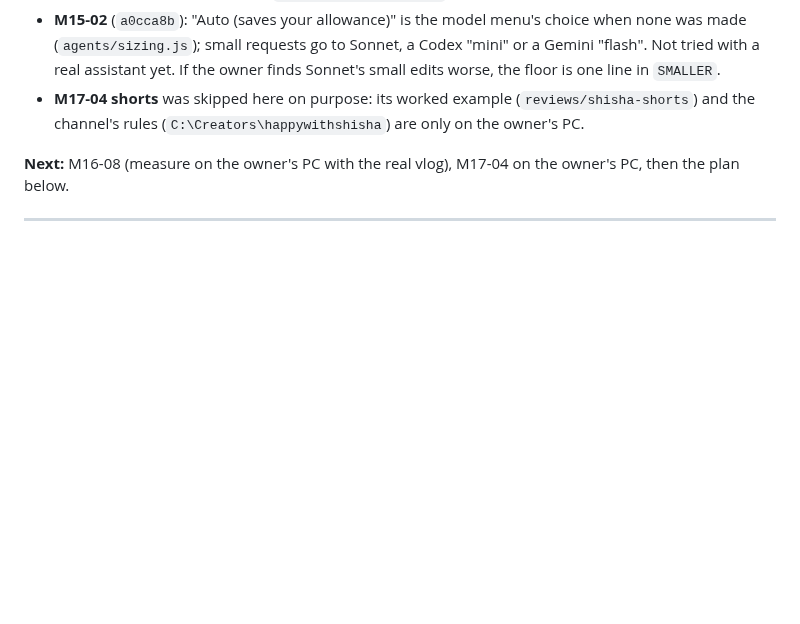
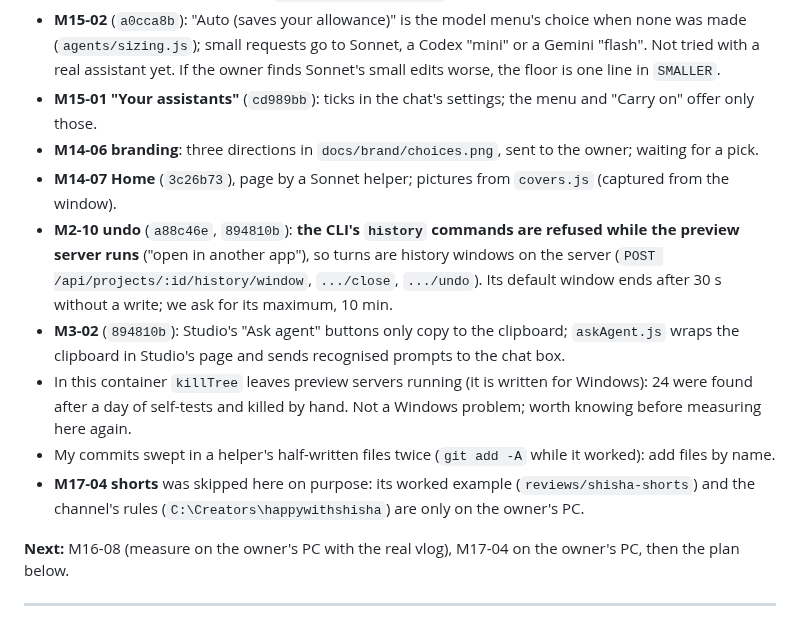
Before and after one commit to webziko/kushmanji, a Markdown page: docs/HANDOFF.md, the part around the change. GitHub-like rendering; blank space fills up the shorter version.

Commit message:
docs: handoff notes for undo, Ask agent, Home and the team (M2-10, M3-02, M14-07, M15-01)
Co-Authored-By: Claude Opus 5.5 <noreply@anthropic.com>
Claude-Session: https://claude.ai/code/session_015WzVKxs9XztQyZqL8dwXXP

```diff
--- a/docs/HANDOFF.md
+++ b/docs/HANDOFF.md
@@ -47,6 +47,17 @@ never put the copies in a video).
 - **M15-02** (`a0cca8b`): "Auto (saves your allowance)" is the model menu's choice when none was made
   (`agents/sizing.js`); small requests go to Sonnet, a Codex "mini" or a Gemini "flash". Not tried with a real
   assistant yet. If the owner finds Sonnet's small edits worse, the floor is one line in `SMALLER`.
+- **M15-01 "Your assistants"** (`cd989bb`): ticks in the chat's settings; the menu and "Carry on" offer only those.
+- **M14-06 branding**: three directions in `docs/brand/choices.png`, sent to the owner; waiting for a pick.
+- **M14-07 Home** (`3c26b73`), page by a Sonnet helper; pictures from `covers.js` (captured from the window).
+- **M2-10 undo** (`a88c46e`, `894810b`): **the CLI's `history` commands are refused while the preview server runs**
+  ("open in another app"), so turns are history windows on the server (`POST /api/projects/:id/history/window`,
+  `.../close`, `.../undo`). Its default window ends after 30 s without a write; we ask for its maximum, 10 min.
+- **M3-02** (`894810b`): Studio's "Ask agent" buttons only copy to the clipboard; `askAgent.js` wraps the
+  clipboard in Studio's page and sends recognised prompts to the chat box.
+- In this container `killTree` leaves preview servers running (it is written for Windows): 24 were found after
+  a day of self-tests and killed by hand. Not a Windows problem; worth knowing before measuring here again.
+- My commits swept in a helper's half-written files twice (`git add -A` while it worked): add files by name.
 - **M17-04 shorts** was skipped here on purpose: its worked example (`reviews/shisha-shorts`) and the channel's
   rules (`C:\Creators\happywithshisha`) are only on the owner's PC.
 
```
